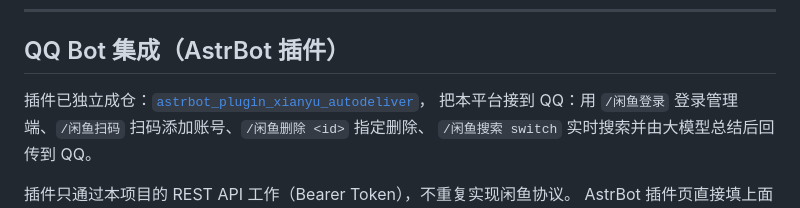
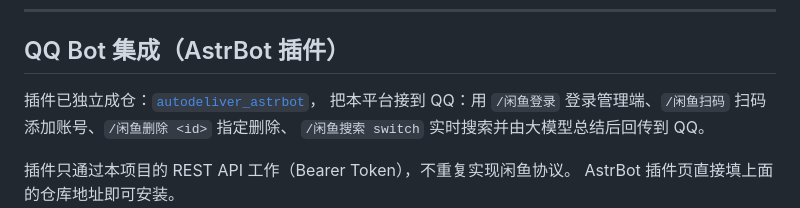
Before and after one commit to Makima04/AutoDeliver, a Markdown page: README.md, the part around the change. GitHub-like rendering.

Commit message:
docs: 插件仓库改名为 autodeliver_astrbot

```diff
--- a/README.md
+++ b/README.md
@@ -193,7 +193,7 @@ docker network connect autodeliver astrbot
 
 ## QQ Bot 集成（AstrBot 插件）
 
-插件已独立成仓：[`astrbot_plugin_xianyu_autodeliver`](https://github.com/Makima04/astrbot_plugin_xianyu_autodeliver)，
+插件已独立成仓：[`autodeliver_astrbot`](https://github.com/Makima04/autodeliver_astrbot)，
 把本平台接到 QQ：用 `/闲鱼登录` 登录管理端、`/闲鱼扫码` 扫码添加账号、`/闲鱼删除 <id>` 指定删除、
 `/闲鱼搜索 switch` 实时搜索并由大模型总结后回传到 QQ。
 
```
